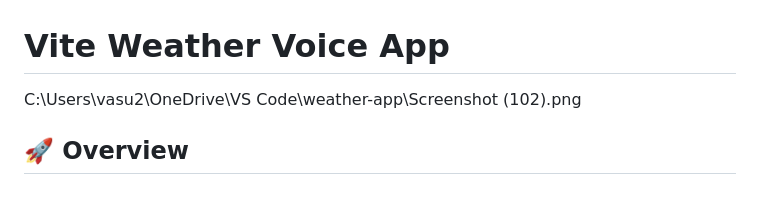
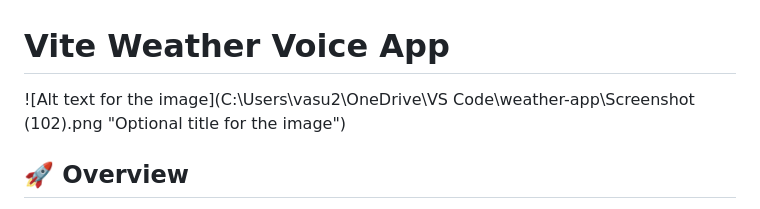
Before and after one commit to Harshitha2807/vite-weather-voice-app, a Markdown page: README.md, the part around the change. Drawn GitHub-style.

```diff
--- a/README.md
+++ b/README.md
@@ -1,6 +1,5 @@
 # Vite Weather Voice App
-
-C:\Users\vasu2\OneDrive\VS Code\weather-app\Screenshot (102).png
+![Alt text for the image](C:\Users\vasu2\OneDrive\VS Code\weather-app\Screenshot (102).png "Optional title for the image")
 
 ## 🚀 Overview
 
```
